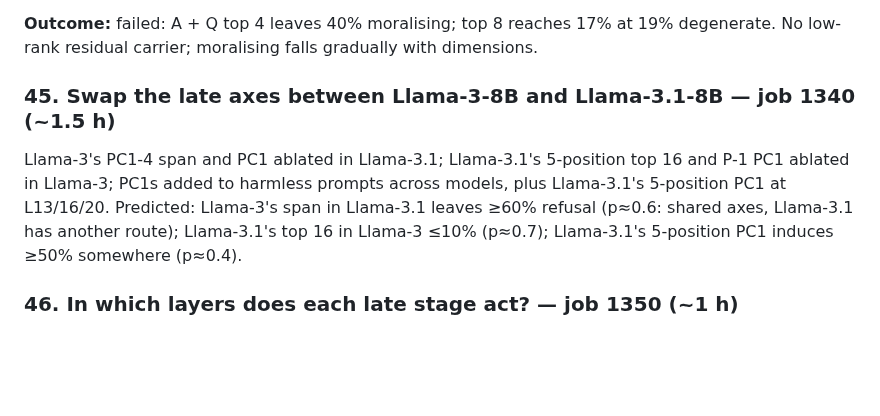
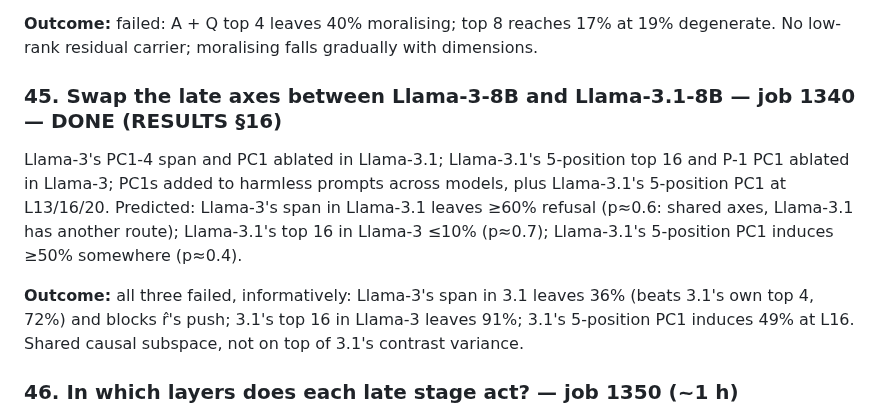
Before and after one commit to Darby79797/llm-refusal, a Markdown page: PROPOSED_PLANS.md, the part around the change. Rendered like a GitHub page; blank space fills up the shorter version.

```diff
--- a/PROPOSED_PLANS.md
+++ b/PROPOSED_PLANS.md
@@ -647,12 +647,14 @@ brings moralising ≤20% with refusal still ≤10% (p≈0.5): the recognition ca
 
 **Outcome:** failed: A + Q top 4 leaves 40% moralising; top 8 reaches 17% at 19% degenerate. No low-rank residual carrier; moralising falls gradually with dimensions.
 
-### 45. Swap the late axes between Llama-3-8B and Llama-3.1-8B — job 1340 (~1.5 h)
+### 45. Swap the late axes between Llama-3-8B and Llama-3.1-8B — job 1340 — DONE (RESULTS §16)
 
 Llama-3's PC1-4 span and PC1 ablated in Llama-3.1; Llama-3.1's 5-position top 16 and P-1 PC1 ablated in Llama-3;
 PC1s added to harmless prompts across models, plus Llama-3.1's 5-position PC1 at L13/16/20. Predicted: Llama-3's span
 in Llama-3.1 leaves ≥60% refusal (p≈0.6: shared axes, Llama-3.1 has another route); Llama-3.1's top 16 in Llama-3
 ≤10% (p≈0.7); Llama-3.1's 5-position PC1 induces ≥50% somewhere (p≈0.4).
+
+**Outcome:** all three failed, informatively: Llama-3's span in 3.1 leaves 36% (beats 3.1's own top 4, 72%) and blocks r̂'s push; 3.1's top 16 in Llama-3 leaves 91%; 3.1's 5-position PC1 induces 49% at L16. Shared causal subspace, not on top of 3.1's contrast variance.
 
 ### 46. In which layers does each late stage act? — job 1350 (~1 h)
 
```
Also changed, not shown: RESULTS.md (+14 -2 lines).
